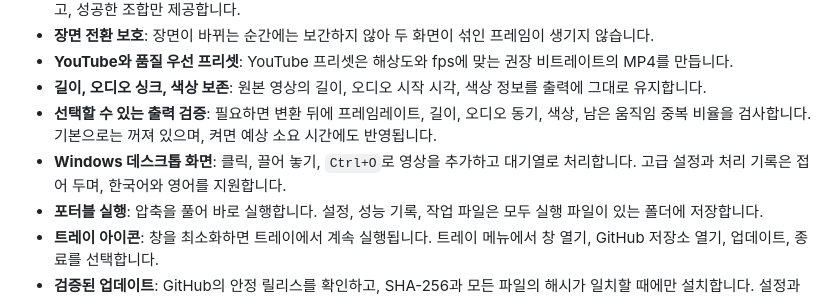
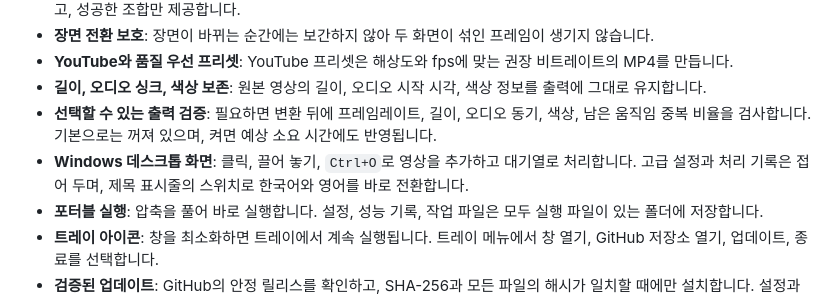
Before and after one commit to deuxdoom/FrameDoubler, a Markdown page: CHANGELOG.md, the part around the change. GitHub-like rendering.

```diff
--- a/CHANGELOG.md
+++ b/CHANGELOG.md
@@ -23,7 +23,7 @@
 - **YouTube와 품질 우선 프리셋**: YouTube 프리셋은 해상도와 fps에 맞는 권장 비트레이트의 MP4를 만듭니다.
 - **길이, 오디오 싱크, 색상 보존**: 원본 영상의 길이, 오디오 시작 시각, 색상 정보를 출력에 그대로 유지합니다.
 - **선택할 수 있는 출력 검증**: 필요하면 변환 뒤에 프레임레이트, 길이, 오디오 동기, 색상, 남은 움직임 중복 비율을 검사합니다. 기본으로는 꺼져 있으며, 켜면 예상 소요 시간에도 반영됩니다.
-- **Windows 데스크톱 화면**: 클릭, 끌어 놓기, `Ctrl+O`로 영상을 추가하고 대기열로 처리합니다. 고급 설정과 처리 기록은 접어 두며, 한국어와 영어를 지원합니다.
+- **Windows 데스크톱 화면**: 클릭, 끌어 놓기, `Ctrl+O`로 영상을 추가하고 대기열로 처리합니다. 고급 설정과 처리 기록은 접어 두며, 제목 표시줄의 스위치로 한국어와 영어를 바로 전환합니다.
 - **포터블 실행**: 압축을 풀어 바로 실행합니다. 설정, 성능 기록, 작업 파일은 모두 실행 파일이 있는 폴더에 저장합니다.
 - **트레이 아이콘**: 창을 최소화하면 트레이에서 계속 실행됩니다. 트레이 메뉴에서 창 열기, GitHub 저장소 열기, 업데이트, 종료를 선택합니다.
 - **검증된 업데이트**: GitHub의 안정 릴리스를 확인하고, SHA-256과 모든 파일의 해시가 일치할 때에만 설치합니다. 설정과 성능 기록은 그대로 이어지며, 교체에 실패하면 이전 버전으로 되돌립니다.
```
Also changed, not shown: README.md (+1 -1 lines), docs/img/screen-empty.png, docs/img/screen-en.png, docs/img/screenshot-en.png, docs/img/screenshot.png.
